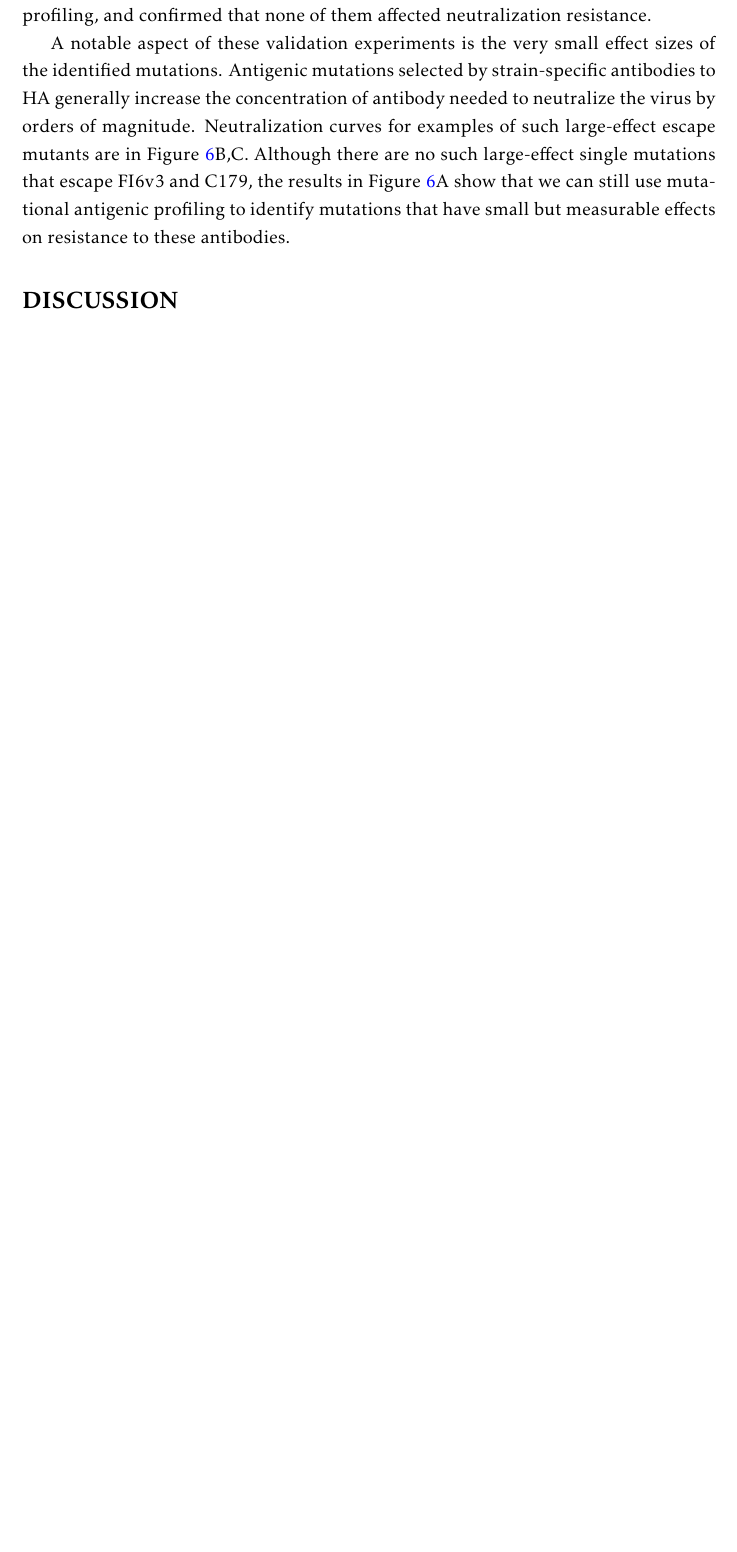
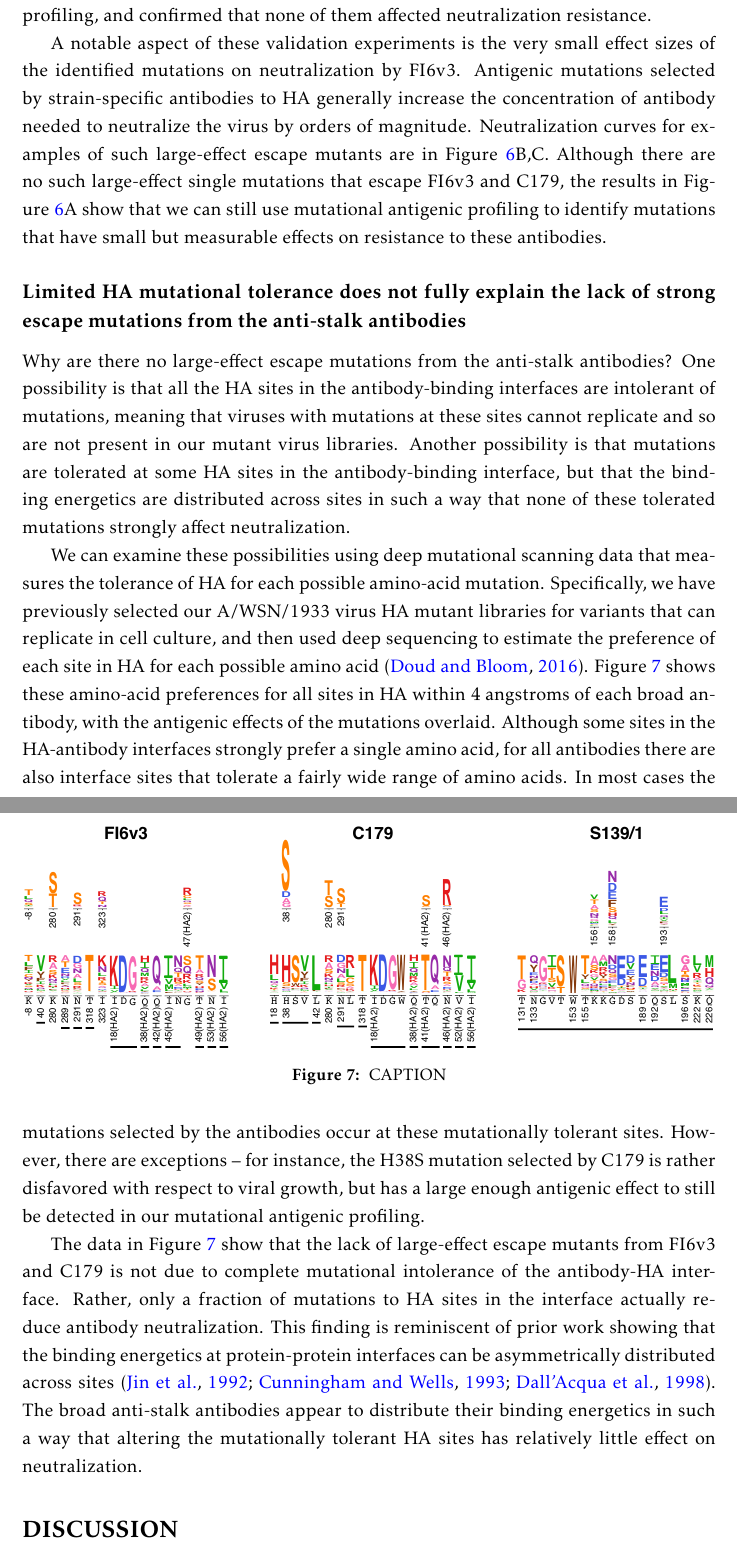
Before and after one commit to jbloomlab/HA_antibody_ease_of_escape, a LaTeX paper (paper/manuscript.tex): part of page 13 of 29 before the commit and two parts of pages 13 and 14 of 31 after it, the two joined at a grey line, cut so that both start at the same text, the shorter picture padded with empty space. Compiled offline with pdfLaTeX.

Commit message:
work on last section of Results

```diff
--- a/paper/manuscript.tex
+++ b/paper/manuscript.tex
@@ -320,10 +320,35 @@ The most unexpected mutations identified in our mutational antigenic profiling w
 We tested one of these mutations, K(-8)T, and found that it indeed caused a modest but detectable increase in neutralization resistance (Figure~\ref{fig:FI6v3neutcurves}A).
 As controls, we also tested three more mutations (P80D, V135T, and M17L in HA2) that did \emph{not} have substantial effects in the mutational antigenic profiling, and confirmed that none of them affected neutralization resistance.
 
-A notable aspect of these validation experiments is the very small effect sizes of the identified mutations.
+A notable aspect of these validation experiments is the very small effect sizes of the identified mutations on neutralization by FI6v3.
 Antigenic mutations selected by strain-specific antibodies to HA generally increase the concentration of antibody needed to neutralize the virus by orders of magnitude.
 Neutralization curves for examples of such large-effect escape mutants are in Figure~\ref{fig:FI6v3neutcurves}B,C.
 Although there are no such large-effect single mutations that escape FI6v3 and C179, the results in Figure~\ref{fig:FI6v3neutcurves}A show that we can still use mutational antigenic profiling to identify mutations that have small but measurable effects on resistance to these antibodies.
+
+\subsection*{Limited HA mutational tolerance does not fully explain the lack of strong escape mutations from the anti-stalk antibodies}
+Why are there no large-effect escape mutations from the anti-stalk antibodies?
+One possibility is that all the HA sites in the antibody-binding interfaces are intolerant of mutations, meaning that viruses with mutations at these sites cannot replicate and so are not present in our mutant virus libraries.
+Another possibility is that mutations are tolerated at some HA sites in the antibody-binding interface, but that the binding energetics are distributed across sites in such a way that none of these tolerated mutations strongly affect neutralization.
+
+\begin{figure}
+\centerline{\includegraphics[width=\textwidth]{figs/prefs_fracsurvive/prefs_fracsurvive_logoplots.pdf}}
+\caption{
+\label{fig:muttolerance}
+CAPTION
+}
+\end{figure}
+
+We can examine these possibilities using deep mutational scanning data that measures the tolerance of HA for each possible amino-acid mutation.
+Specifically, we have previously selected our A/WSN/1933 virus HA mutant libraries for variants that can replicate in cell culture, and then used deep sequencing to estimate the preference of each site in HA for each possible amino acid~\citep{doud2016accurate}.
+Figure~\ref{fig:muttolerance} shows these amino-acid preferences for all sites in HA within 4 angstroms of each broad antibody, with the antigenic effects of the mutations overlaid.
+Although some sites in the HA-antibody interfaces strongly prefer a single amino acid, for all antibodies there are also interface sites that tolerate a fairly wide range of amino acids.
+In most cases the mutations selected by the antibodies occur at these mutationally tolerant sites.
+However, there are exceptions -- for instance, the H38S mutation selected by C179 is rather disfavored with respect to viral growth, but has a large enough antigenic effect to still be detected in our mutational antigenic profiling.
+
+The data in Figure~\ref{fig:muttolerance} show that the lack of large-effect escape mutants from FI6v3 and C179 is not due to complete mutational intolerance of the antibody-HA interface.
+Rather, only a fraction of mutations to HA sites in the interface actually reduce antibody neutralization.
+This finding is reminiscent of prior work showing that the binding energetics at protein-protein interfaces can be asymmetrically distributed across sites~\citep{jin1992high,cunningham1993comparison,dall1998mutational}.
+The broad anti-stalk antibodies appear to distribute their binding energetics in such a way that altering the mutationally tolerant HA sites has relatively little effect on neutralization.
 
 \section*{DISCUSSION}
 Some discussion
```
